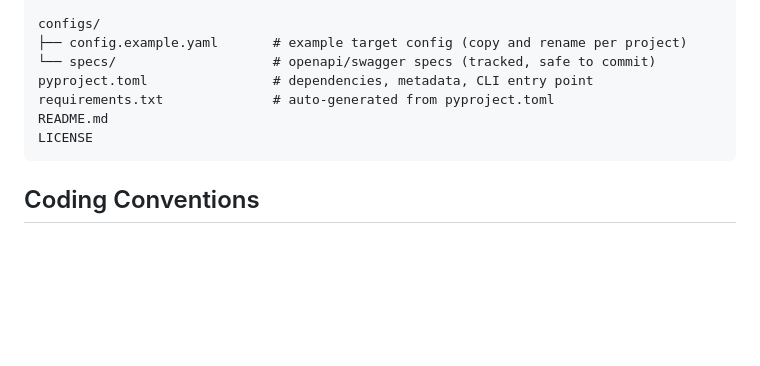
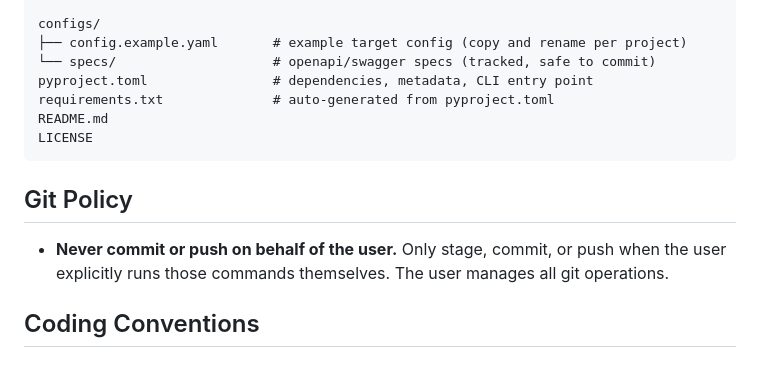
Before and after one commit to jayhung/parascan, a Markdown page: AGENTS.md, the part around the change. GitHub-like rendering; blank space fills up the shorter version.

Commit message:
add agents git policy to never automatically commit on behalf of user

````diff
--- a/AGENTS.md
+++ b/AGENTS.md
@@ -94,6 +94,10 @@ README.md
 LICENSE
 ```
 
+## Git Policy
+
+- **Never commit or push on behalf of the user.** Only stage, commit, or push when the user explicitly runs those commands themselves. The user manages all git operations.
+
 ## Coding Conventions
 
 ### Python
````
